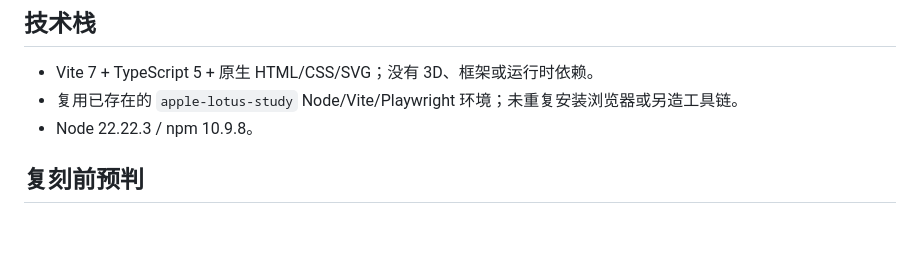
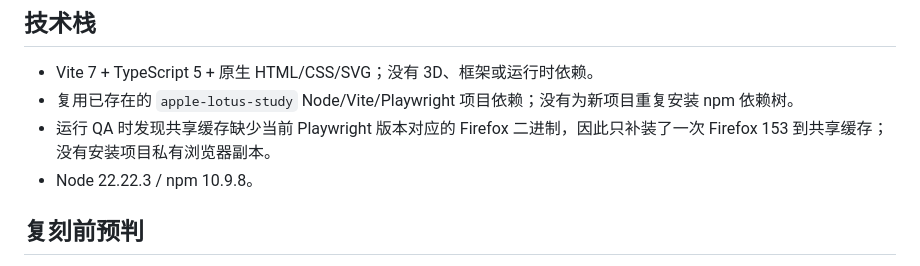
Before and after one commit to ExoticSkywing/apple-example, a Markdown page: NOTES.md, the part around the change. GitHub-like rendering; blank space fills up the shorter version.

Commit message:
docs: record reused qa runtime

```diff
--- a/NOTES.md
+++ b/NOTES.md
@@ -23,7 +23,8 @@
 
 ## 技术栈
 - Vite 7 + TypeScript 5 + 原生 HTML/CSS/SVG；没有 3D、框架或运行时依赖。
-- 复用已存在的 `apple-lotus-study` Node/Vite/Playwright 环境；未重复安装浏览器或另造工具链。
+- 复用已存在的 `apple-lotus-study` Node/Vite/Playwright 项目依赖；没有为新项目重复安装 npm 依赖树。
+- 运行 QA 时发现共享缓存缺少当前 Playwright 版本对应的 Firefox 二进制，因此只补装了一次 Firefox 153 到共享缓存；没有安装项目私有浏览器副本。
 - Node 22.22.3 / npm 10.9.8。
 
 ## 复刻前预判
```
